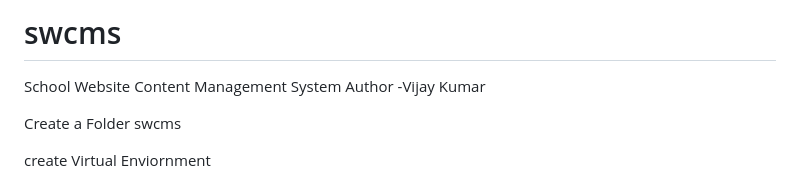
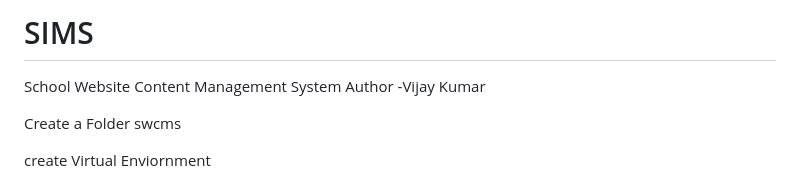
Before and after one commit to vijaysardulgarh/swcms, a Markdown page: README.md, the part around the change. GitHub-like rendering.

```diff
--- a/README.md
+++ b/README.md
@@ -1,4 +1,4 @@
-# swcms
+# SIMS
 School Website Content Management System
 Author -Vijay Kumar
 
```
